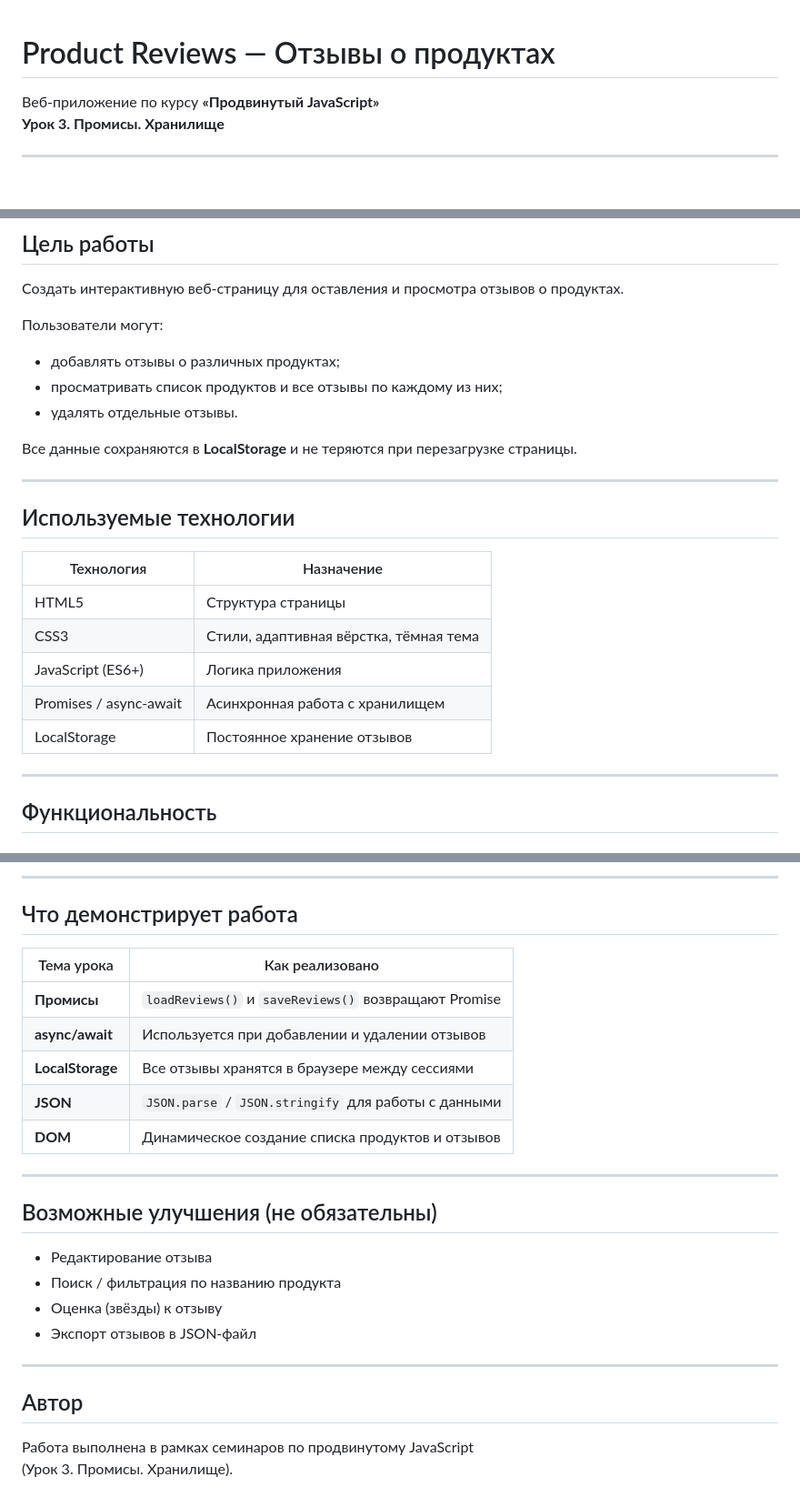
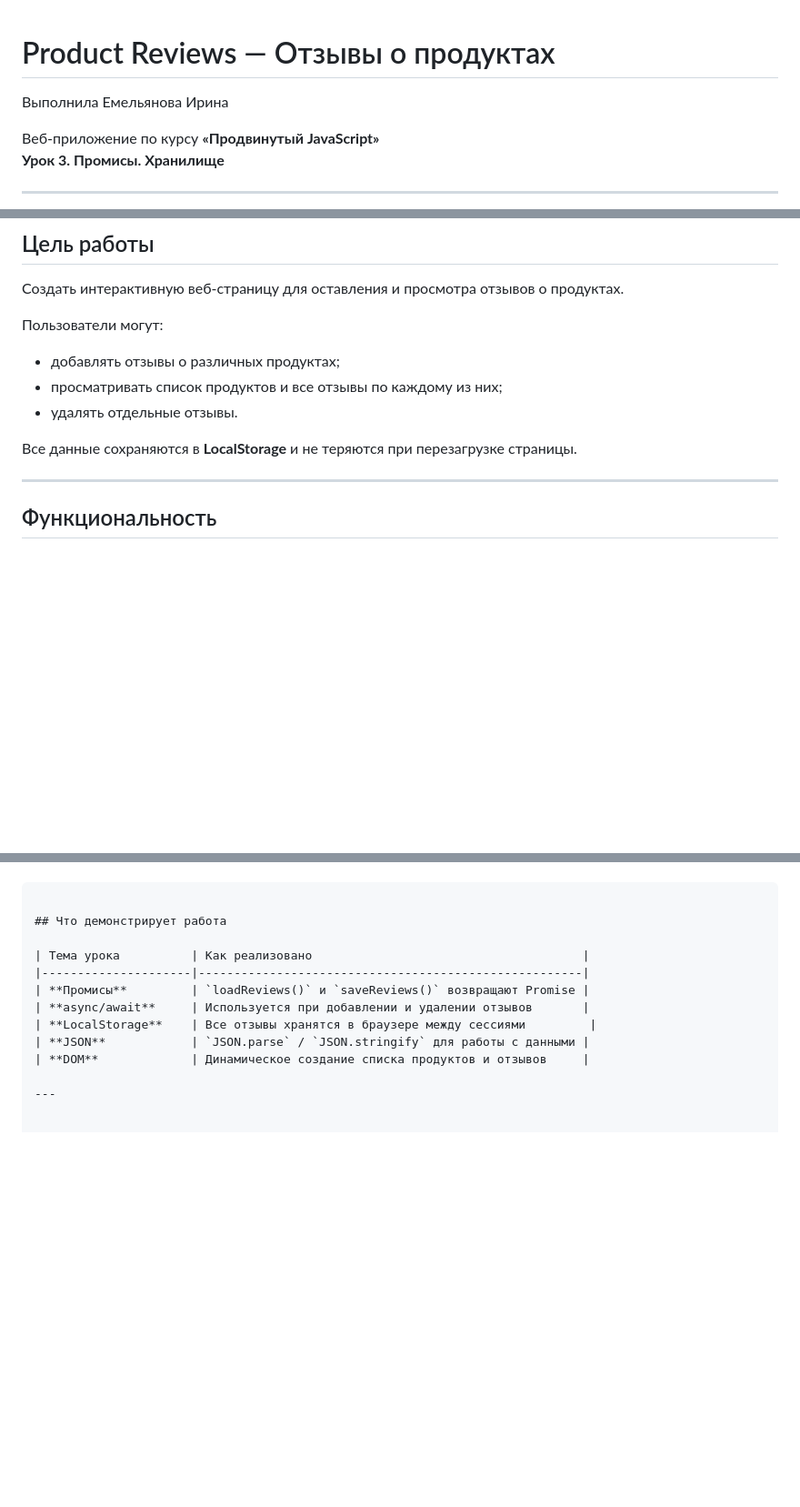
Before and after one commit to deligtfullady/JavaScript_product-reviews, a Markdown page: README.md, 3 parts joined by grey strips. Shown at 91% size. GitHub-like rendering; blank space fills up the shorter version.

````diff
--- a/README.md
+++ b/README.md
@@ -1,4 +1,6 @@
 # Product Reviews — Отзывы о продуктах
+
+Выполнила Емельянова Ирина
 
 Веб-приложение по курсу **«Продвинутый JavaScript»**
 **Урок 3. Промисы. Хранилище**
@@ -15,18 +17,6 @@
 - удалять отдельные отзывы.
 
 Все данные сохраняются в **LocalStorage** и не теряются при перезагрузке страницы.
-
----
-
-## Используемые технологии
-
-| Технология       | Назначение                                      |
-|------------------|-------------------------------------------------|
-| HTML5            | Структура страницы                              |
-| CSS3             | Стили, адаптивная вёрстка, тёмная тема          |
-| JavaScript (ES6+) | Логика приложения                              |
-| Promises / async-await | Асинхронная работа с хранилищем          |
-| LocalStorage     | Постоянное хранение отзывов                     |
 
 ---
 
@@ -140,6 +52,4 @@ product-reviews/
 ```
-
----
 
 ## Что демонстрирует работа
 
@@ -152,17 +62,3 @@ product-reviews/
 | **DOM**             | Динамическое создание списка продуктов и отзывов     |
 
 ---
-
-## Возможные улучшения (не обязательны)
-
-- Редактирование отзыва
-- Поиск / фильтрация по названию продукта
-- Оценка (звёзды) к отзыву
-- Экспорт отзывов в JSON-файл
-
----
-
-## Автор
-
-Работа выполнена в рамках семинаров по продвинутому JavaScript
-(Урок 3. Промисы. Хранилище).
````
Also changed, not shown: other parts of README.md (+1 -79 lines).
